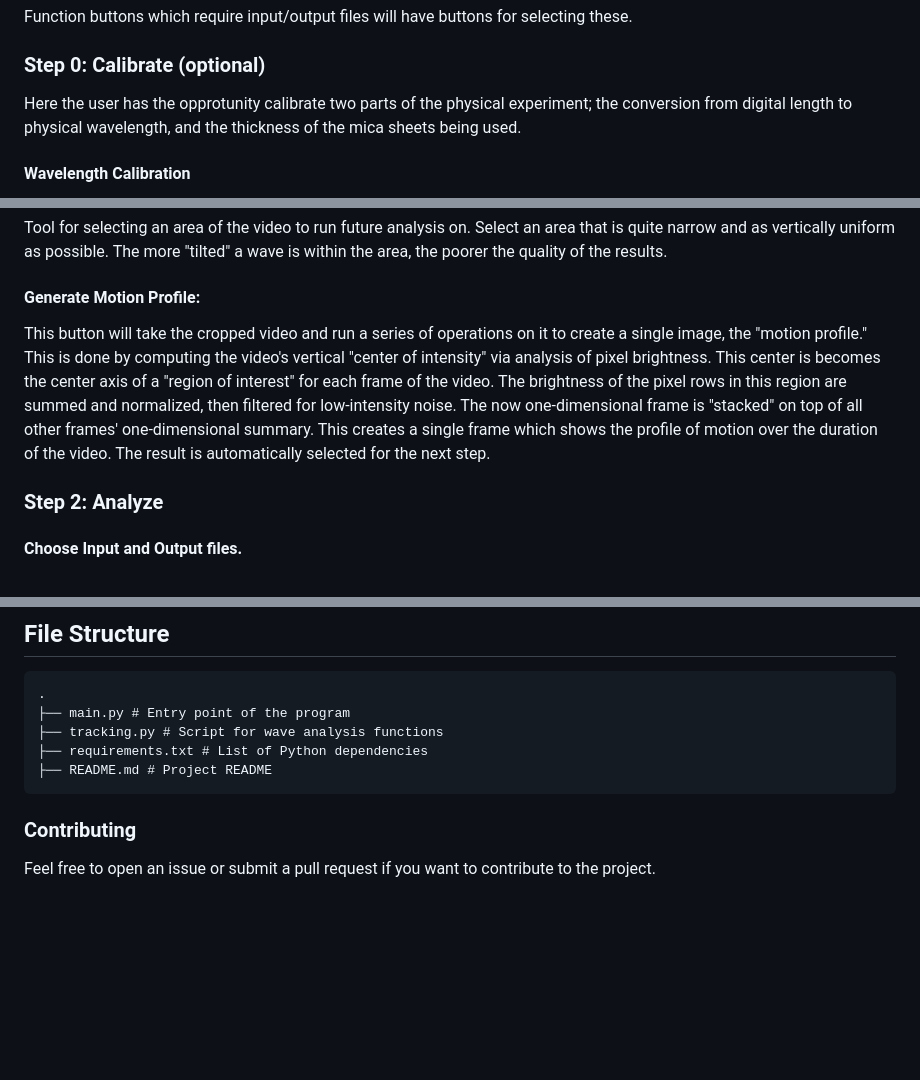
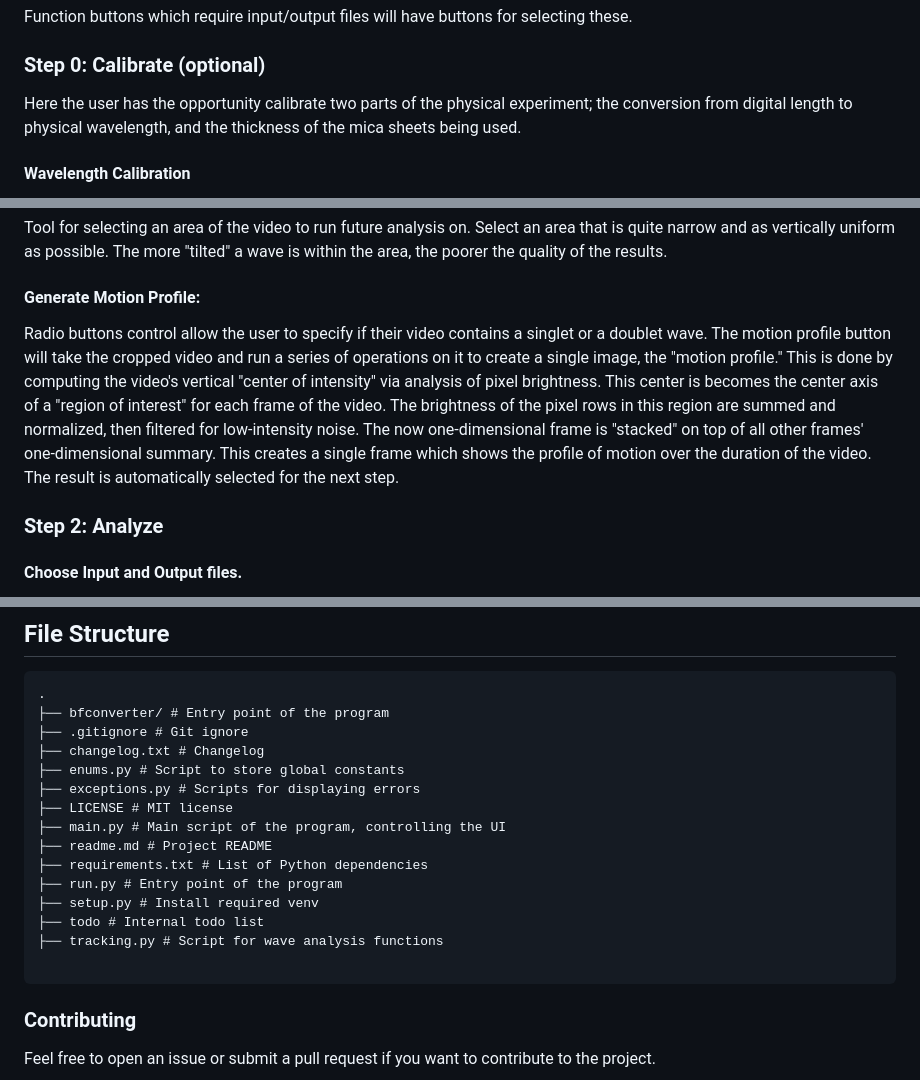
Before and after one commit to MECHANO3B-I-OLOGY/SFA_FECO_analyzer, a Markdown page: readme.md, 3 parts joined by grey strips. GitHub-like rendering; blank space fills up the shorter version.

````diff
--- a/readme.md
+++ b/readme.md
@@ -61,7 +61,7 @@ Function buttons which require input/output files will have buttons for selectin
 
 ### Step 0: Calibrate (optional)
 
-Here the user has the opprotunity calibrate two parts of the physical experiment; the conversion from digital length to physical wavelength, and the thickness of the mica sheets being used.
+Here the user has the opportunity calibrate two parts of the physical experiment; the conversion from digital length to physical wavelength, and the thickness of the mica sheets being used.
 
 #### Wavelength Calibration
 
@@ -91,7 +89,7 @@ Tool for selecting an area of the video to run future analysis on. Select an are
 
 #### Generate Motion Profile:
 
-This button will take the cropped video and run a series of operations on it to create a single image, the "motion profile." This is done by computing the video's vertical "center of intensity" via analysis of pixel brightness. This center is becomes the center axis of a "region of interest" for each frame of the video. The brightness of the pixel rows in this region are summed and normalized, then filtered for low-intensity noise. The now one-dimensional frame is "stacked" on top of all other frames' one-dimensional summary. This creates a single frame which shows the profile of motion over the duration of the video. The result is automatically selected for the next step.
+Radio buttons control allow the user to specify if their video contains a singlet or a doublet wave. The motion profile button will take the cropped video and run a series of operations on it to create a single image, the "motion profile." This is done by computing the video's vertical "center of intensity" via analysis of pixel brightness. This center is becomes the center axis of a "region of interest" for each frame of the video. The brightness of the pixel rows in this region are summed and normalized, then filtered for low-intensity noise. The now one-dimensional frame is "stacked" on top of all other frames' one-dimensional summary. This creates a single frame which shows the profile of motion over the duration of the video. The result is automatically selected for the next step.
 
 ### Step 2: Analyze
 
@@ -139,10 +137,20 @@ Tkinter: Used for UI
 
 ```
 .
-├── main.py # Entry point of the program
+├── bfconverter/ # Entry point of the program
+├── .gitignore # Git ignore
+├── changelog.txt # Changelog
+├── enums.py # Script to store global constants
+├── exceptions.py # Scripts for displaying errors
+├── LICENSE # MIT license
+├── main.py # Main script of the program, controlling the UI
+├── readme.md # Project README
+├── requirements.txt # List of Python dependencies
+├── run.py # Entry point of the program
+├── setup.py # Install required venv
+├── todo # Internal todo list
 ├── tracking.py # Script for wave analysis functions
-├── requirements.txt # List of Python dependencies
-├── README.md # Project README
+
 ```
 
 ### Contributing
````
Also changed, not shown: other parts of readme.md (+0 -2 lines).
